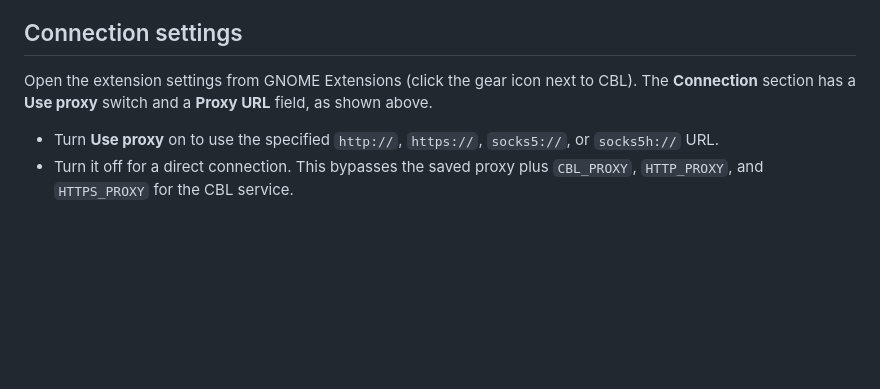
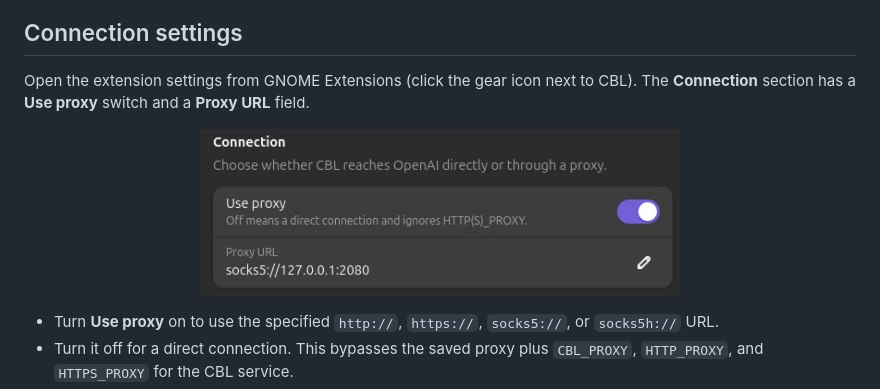
Before and after one commit to hermes-at/cbl, a Markdown page: README.md, the part around one of its changes. Drawn GitHub-style; pictures changed too: docs/assets/cbl-gnome-settings.jpg; blank space fills up the shorter version.

Commit message:
docs: refine README screenshots

```diff
--- a/README.md
+++ b/README.md
@@ -97,7 +97,11 @@ You can repeat this flow to add more accounts. Each account gets its own card.
 
 ## Connection settings
 
-Open the extension settings from GNOME Extensions (click the gear icon next to CBL). The **Connection** section has a **Use proxy** switch and a **Proxy URL** field, as shown above.
+Open the extension settings from GNOME Extensions (click the gear icon next to CBL). The **Connection** section has a **Use proxy** switch and a **Proxy URL** field.
+
+<p align="center">
+  <img src="docs/assets/cbl-gnome-settings.jpg" alt="CBL Connection settings with Use proxy and Proxy URL" width="480">
+</p>
 
 - Turn **Use proxy** on to use the specified `http://`, `https://`, `socks5://`, or `socks5h://` URL.
 - Turn it off for a direct connection. This bypasses the saved proxy plus `CBL_PROXY`, `HTTP_PROXY`, and `HTTPS_PROXY` for the CBL service.
```
Also changed, not shown: other parts of README.md (+3 -3 lines), README.ru.md (+8 -4 lines).
